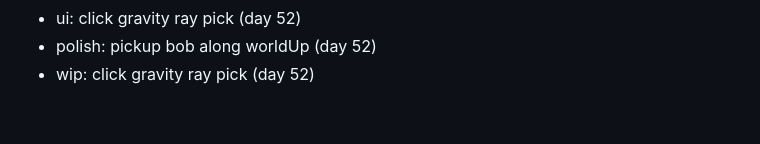
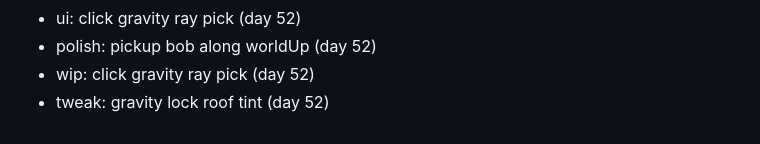
Before and after one commit to FitsumMehari/game-gravity-courier, a Markdown page: docs/session-log.md, the part around the change. GitHub-like rendering.

Commit message:
tweak: gravity lock roof tint

```diff
--- a/docs/session-log.md
+++ b/docs/session-log.md
@@ -418,3 +418,4 @@
 - ui: click gravity ray pick (day 52)
 - polish: pickup bob along worldUp (day 52)
 - wip: click gravity ray pick (day 52)
+- tweak: gravity lock roof tint (day 52)
```
